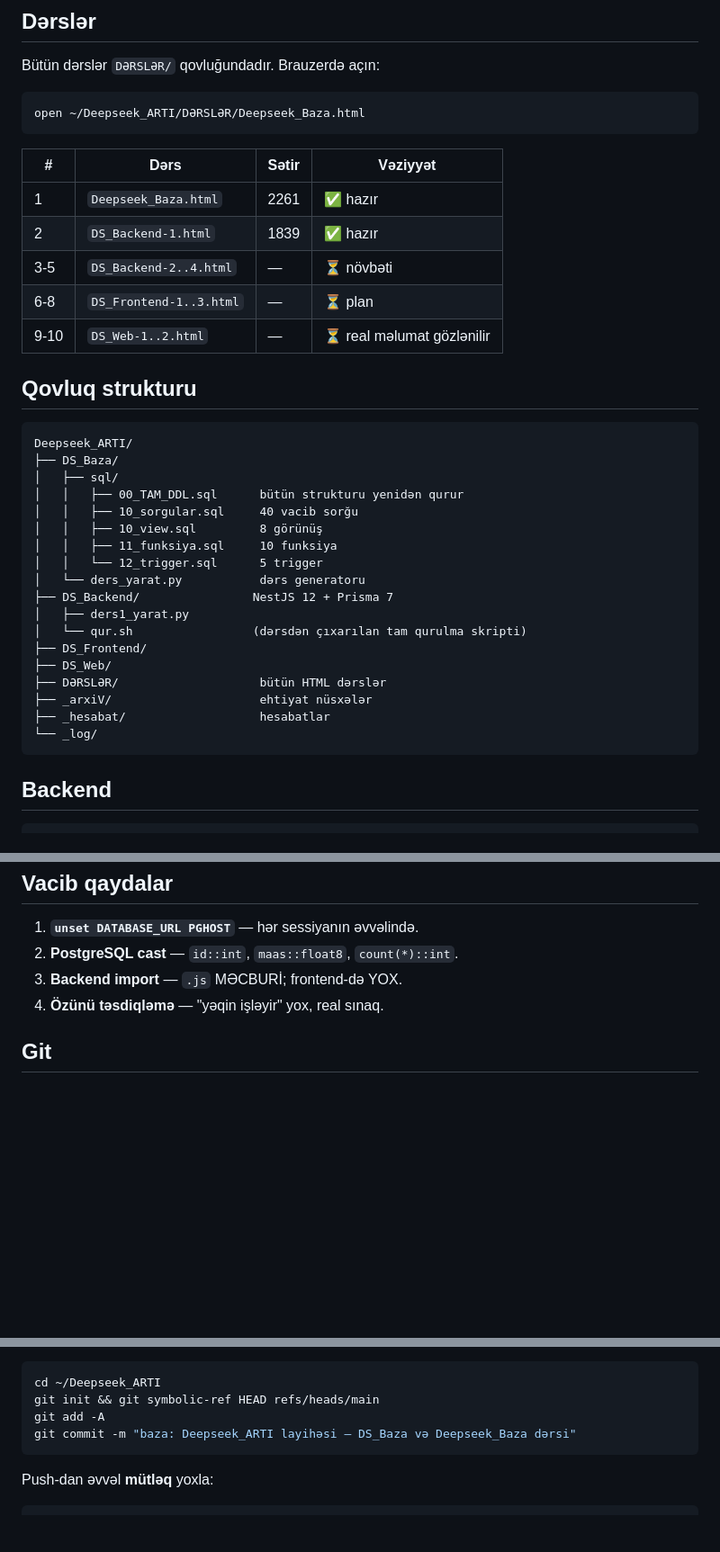
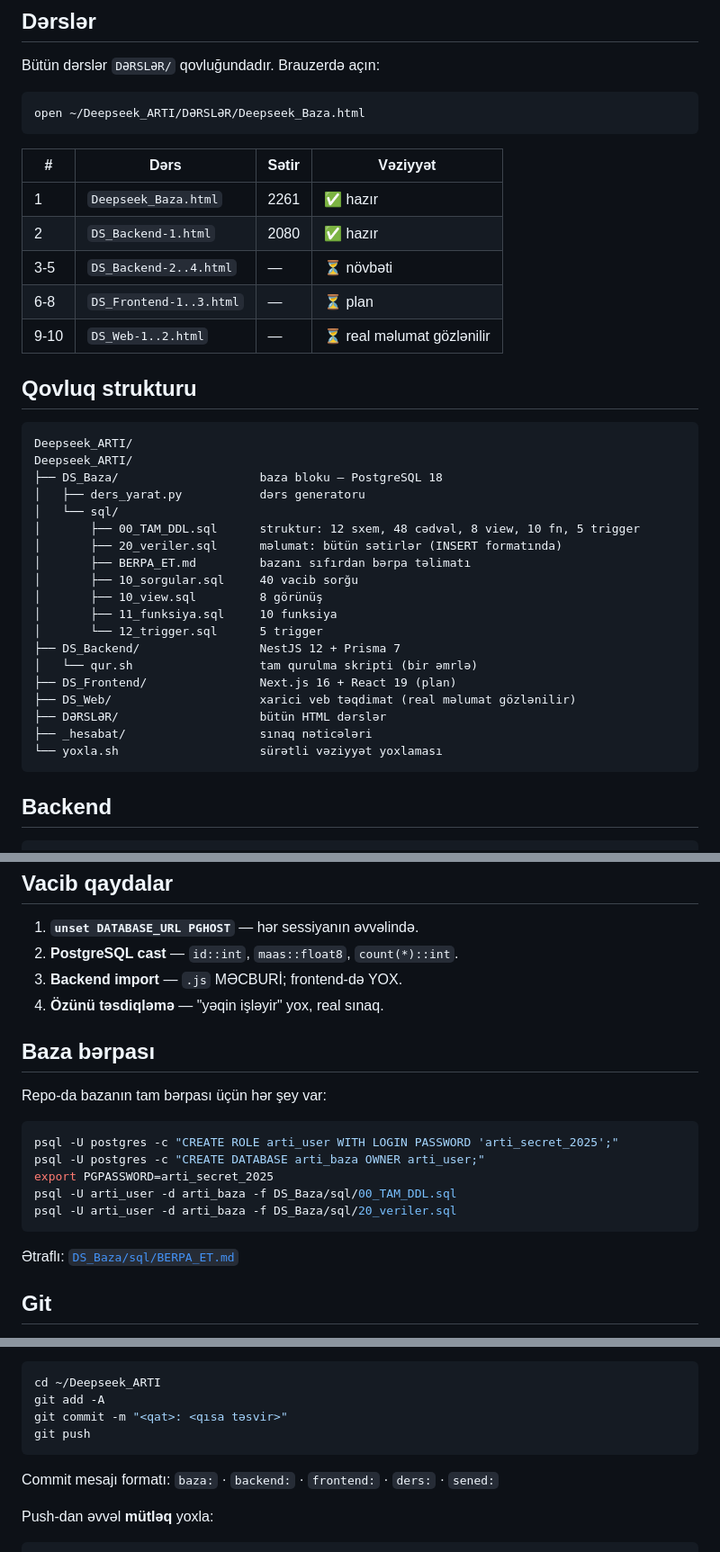
Before and after one commit to Ttariyel-1954/Deepseek_ARTI, a Markdown page: README.md, 3 parts joined by grey strips. Shown at 90% size. Drawn GitHub-style; blank space fills up the shorter version.

Commit message:
sened: README-deki struktur ve ders statistikasi duzeldildi

````diff
--- a/README.md
+++ b/README.md
@@ -50,7 +50,7 @@ open ~/Deepseek_ARTI/DƏRSLƏR/Deepseek_Baza.html
 | # | Dərs | Sətir | Vəziyyət |
 |---|---|---|---|
 | 1 | `Deepseek_Baza.html` | 2261 | ✅ hazır |
-| 2 | `DS_Backend-1.html` | 1839 | ✅ hazır |
+| 2 | `DS_Backend-1.html` | 2080 | ✅ hazır |
 | 3-5 | `DS_Backend-2..4.html` | — | ⏳ növbəti |
 | 6-8 | `DS_Frontend-1..3.html` | — | ⏳ plan |
 | 9-10 | `DS_Web-1..2.html` | — | ⏳ real məlumat gözlənilir |
@@ -59,23 +59,24 @@ open ~/Deepseek_ARTI/DƏRSLƏR/Deepseek_Baza.html
 
 ```
 Deepseek_ARTI/
-├── DS_Baza/
-│   ├── sql/
-│   │   ├── 00_TAM_DDL.sql      bütün strukturu yenidən qurur
-│   │   ├── 10_sorgular.sql     40 vacib sorğu
-│   │   ├── 10_view.sql         8 görünüş
-│   │   ├── 11_funksiya.sql     10 funksiya
-│   │   └── 12_trigger.sql      5 trigger
-│   └── ders_yarat.py           dərs generatoru
-├── DS_Backend/                NestJS 12 + Prisma 7
-│   ├── ders1_yarat.py
-│   └── qur.sh                 (dərsdən çıxarılan tam qurulma skripti)
-├── DS_Frontend/
-├── DS_Web/
+Deepseek_ARTI/
+├── DS_Baza/                    baza bloku — PostgreSQL 18
+│   ├── ders_yarat.py           dərs generatoru
+│   └── sql/
+│       ├── 00_TAM_DDL.sql      struktur: 12 sxem, 48 cədvəl, 8 view, 10 fn, 5 trigger
+│       ├── 20_veriler.sql      məlumat: bütün sətirlər (INSERT formatında)
+│       ├── BERPA_ET.md         bazanı sıfırdan bərpa təlimatı
+│       ├── 10_sorgular.sql     40 vacib sorğu
+│       ├── 10_view.sql         8 görünüş
+│       ├── 11_funksiya.sql     10 funksiya
+│       └── 12_trigger.sql      5 trigger
+├── DS_Backend/                 NestJS 12 + Prisma 7
+│   └── qur.sh                  tam qurulma skripti (bir əmrlə)
+├── DS_Frontend/                Next.js 16 + React 19 (plan)
+├── DS_Web/                     xarici veb təqdimat (real məlumat gözlənilir)
 ├── DƏRSLƏR/                    bütün HTML dərslər
-├── _arxiV/                     ehtiyat nüsxələr
-├── _hesabat/                   hesabatlar
-└── _log/
+├── _hesabat/                   sınaq nəticələri
+└── yoxla.sh                    sürətli vəziyyət yoxlaması
 ```
 
 ## Backend
@@ -98,4 +99,18 @@ Backend-1 təlimatı real sınaqdan keçirilmişdir: 48 model, 3 marshrut,
 3. **Backend import** — `.js` MƏCBURİ; frontend-də YOX.
 4. **Özünü təsdiqləmə** — "yəqin işləyir" yox, real sınaq.
 
+## Baza bərpası
+
+Repo-da bazanın tam bərpası üçün hər şey var:
+
+```bash
+psql -U postgres -c "CREATE ROLE arti_user WITH LOGIN PASSWORD 'arti_secret_2025';"
+psql -U postgres -c "CREATE DATABASE arti_baza OWNER arti_user;"
+export PGPASSWORD=arti_secret_2025
+psql -U arti_user -d arti_baza -f DS_Baza/sql/00_TAM_DDL.sql
+psql -U arti_user -d arti_baza -f DS_Baza/sql/20_veriler.sql
+```
+
+Ətraflı: [`DS_Baza/sql/BERPA_ET.md`](DS_Baza/sql/BERPA_ET.md)
+
 ## Git
@@ -102,10 +119,12 @@ Backend-1 təlimatı real sınaqdan keçirilmişdir: 48 model, 3 marshrut,
 
 ```bash
 cd ~/Deepseek_ARTI
-git init && git symbolic-ref HEAD refs/heads/main
 git add -A
-git commit -m "baza: Deepseek_ARTI layihəsi — DS_Baza və Deepseek_Baza dərsi"
+git commit -m "<qat>: <qısa təsvir>"
+git push
 ```
+
+Commit mesajı formatı: `baza:` · `backend:` · `frontend:` · `ders:` · `sened:`
 
 Push-dan əvvəl **mütləq** yoxla:
 
````
Also changed, not shown: other parts of README.md (+2 -0 lines).
